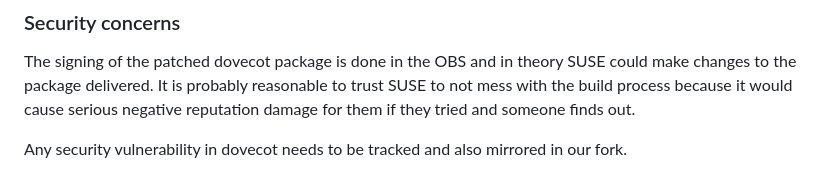
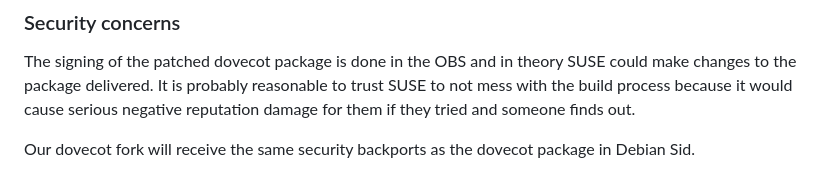
Before and after one commit to deltachat/chatmail, a Markdown page: scripts/dovecot/README.md, the part around the change. Drawn GitHub-style.

Commit message:
clarify backports policy

```diff
--- a/scripts/dovecot/README.md
+++ b/scripts/dovecot/README.md
@@ -77,5 +77,4 @@ It is probably reasonable to trust SUSE to not mess with the build
 process because it would cause serious negative reputation damage for them
 if they tried and someone finds out.
 
-Any security vulnerability in dovecot needs to be tracked
-and also mirrored in our fork.
+Our dovecot fork will receive the same security backports as the dovecot package in Debian Sid.
```
